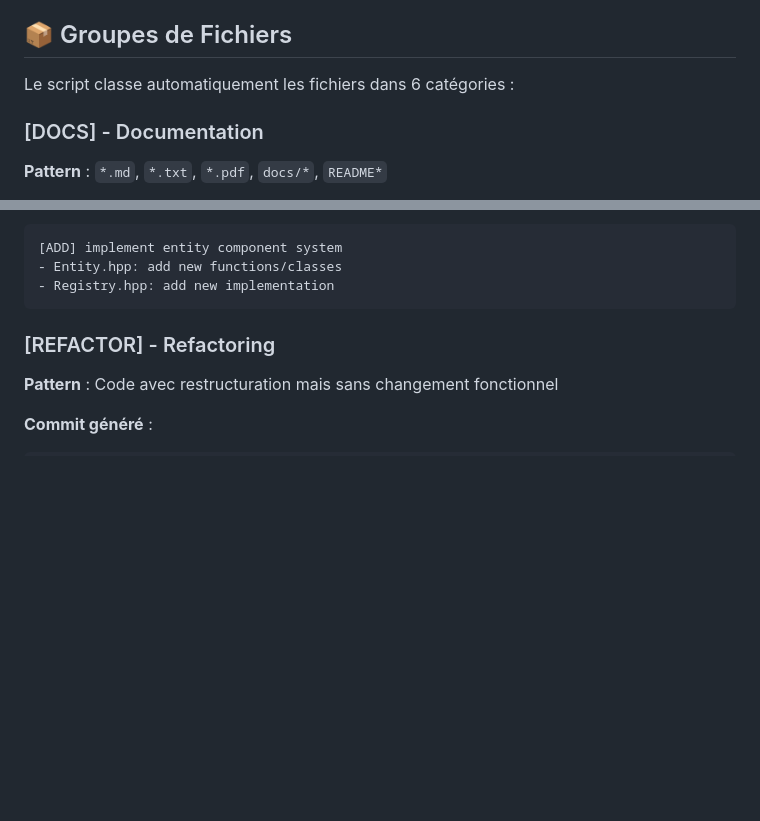
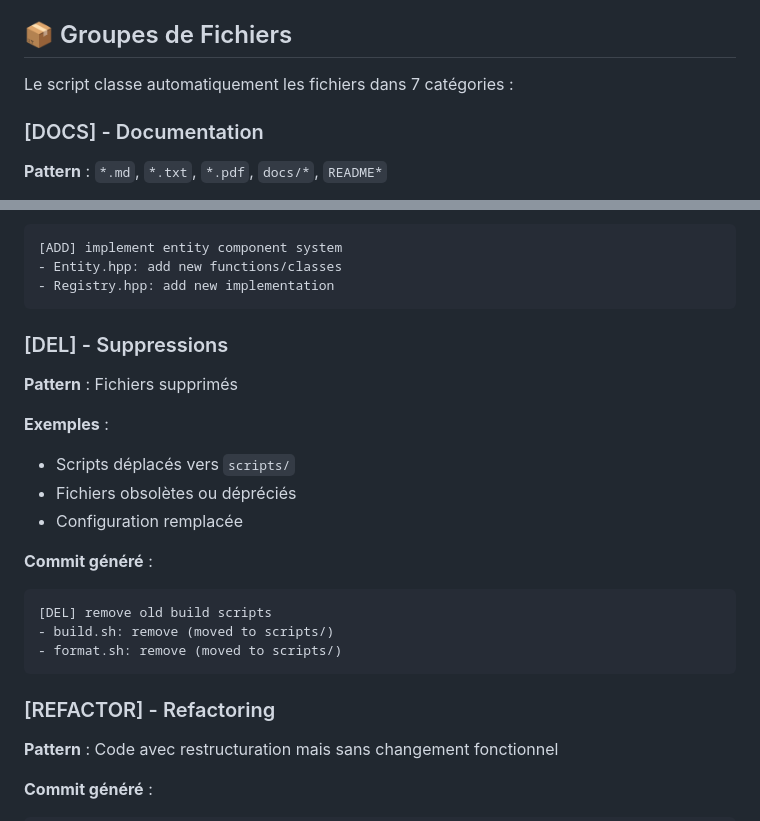
Before and after one commit to EpiType/Air-Trap, a Markdown page: SMART_COMMIT_GUIDE.md, 2 parts joined by grey strips. Rendered like a GitHub page; blank space fills up the shorter version.

````diff
--- a/SMART_COMMIT_GUIDE.md
+++ b/SMART_COMMIT_GUIDE.md
@@ -49,7 +49,7 @@ C'est tout ! L'outil est prêt à l'emploi.
 
 ## 📦 Groupes de Fichiers
 
-Le script classe automatiquement les fichiers dans 6 catégories :
+Le script classe automatiquement les fichiers dans 7 catégories :
 
 ### [DOCS] - Documentation
 **Pattern** : `*.md`, `*.txt`, `*.pdf`, `docs/*`, `README*`
@@ -126,6 +126,21 @@ Le script classe automatiquement les fichiers dans 6 catégories :
 [ADD] implement entity component system
 - Entity.hpp: add new functions/classes
 - Registry.hpp: add new implementation
+```
+
+### [DEL] - Suppressions
+**Pattern** : Fichiers supprimés
+
+**Exemples** :
+- Scripts déplacés vers `scripts/`
+- Fichiers obsolètes ou dépréciés
+- Configuration remplacée
+
+**Commit généré** :
+```
+[DEL] remove old build scripts
+- build.sh: remove (moved to scripts/)
+- format.sh: remove (moved to scripts/)
 ```
 
 ### [REFACTOR] - Refactoring
````
Also changed, not shown: .github/BRANCH_PROTECTION.md (+1 -0 lines), README.md (+3 -2 lines).
